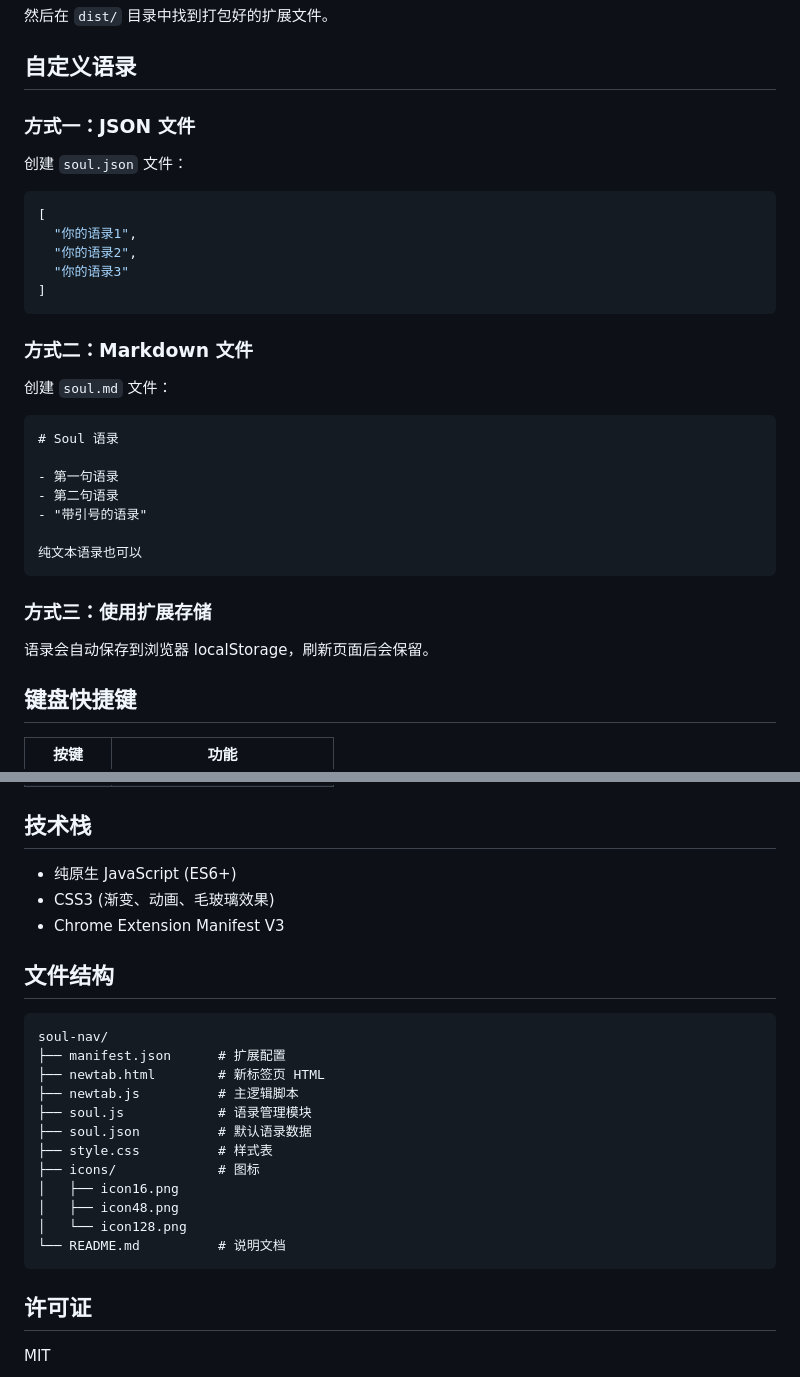
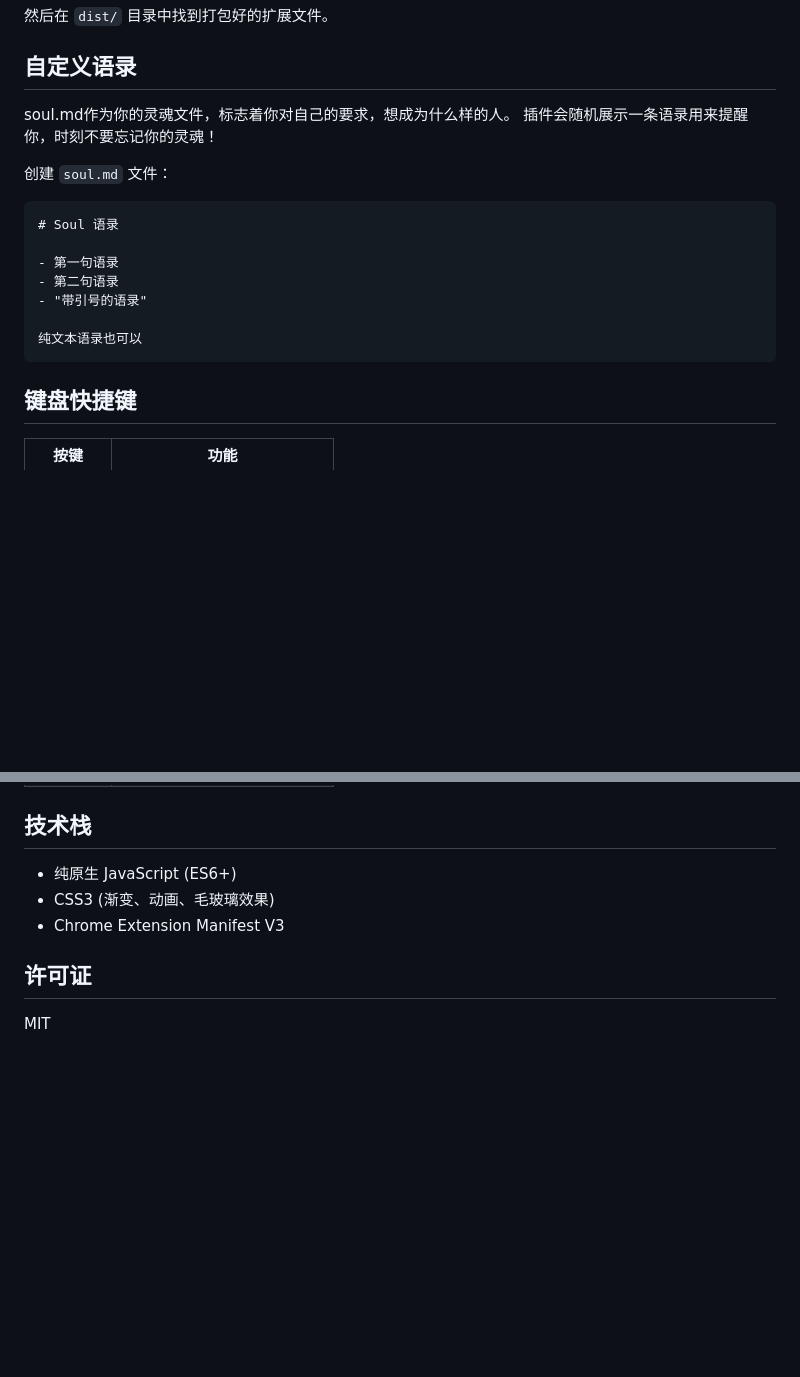
Before and after one commit to leeyorke/soul-nav, a Markdown page: README.md, 2 parts joined by grey strips. Rendered like a GitHub page; blank space fills up the shorter version.

````diff
--- a/README.md
+++ b/README.md
@@ -29,19 +29,8 @@ npm run build
 
 ## 自定义语录
 
-### 方式一：JSON 文件
-
-创建 `soul.json` 文件：
-
-```json
-[
-  "你的语录1",
-  "你的语录2",
-  "你的语录3"
-]
-```
-
-### 方式二：Markdown 文件
+soul.md作为你的灵魂文件，标志着你对自己的要求，想成为什么样的人。
+插件会随机展示一条语录用来提醒你，时刻不要忘记你的灵魂！
 
 创建 `soul.md` 文件：
 
@@ -54,10 +43,6 @@ npm run build
 
 纯文本语录也可以
 ```
-
-### 方式三：使用扩展存储
-
-语录会自动保存到浏览器 localStorage，刷新页面后会保留。
 
 ## 键盘快捷键
 
@@ -74,23 +59,6 @@ npm run build
 - CSS3 (渐变、动画、毛玻璃效果)
 - Chrome Extension Manifest V3
 
-## 文件结构
-
-```
-soul-nav/
-├── manifest.json      # 扩展配置
-├── newtab.html        # 新标签页 HTML
-├── newtab.js          # 主逻辑脚本
-├── soul.js            # 语录管理模块
-├── soul.json          # 默认语录数据
-├── style.css          # 样式表
-├── icons/             # 图标
-│   ├── icon16.png
-│   ├── icon48.png
-│   └── icon128.png
-└── README.md          # 说明文档
-```
-
 ## 许可证
 
 MIT
````
Also changed, not shown: CLAUDE.md (added, +61 -0 lines), icons/icon128.png (added), icons/icon16.png (added), icons/icon48.png (added), 5 other files.
